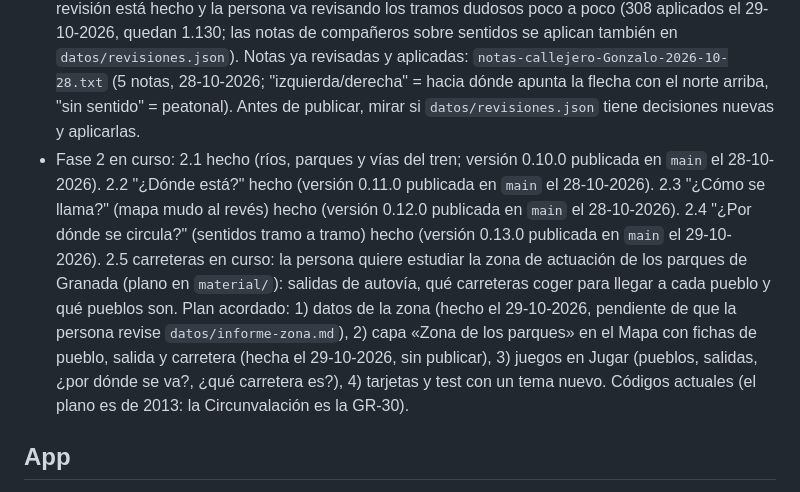
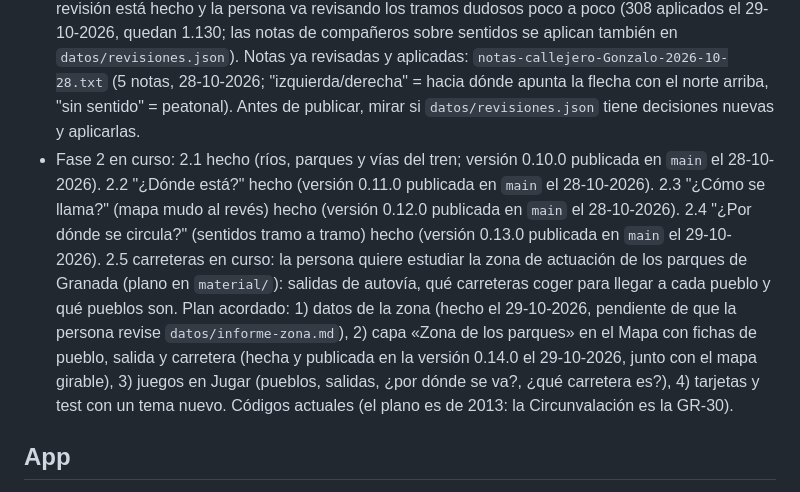
Before and after one commit to GranadaSaSe/callejero-granada, a Markdown page: CLAUDE.md, the part around the change. Rendered like a GitHub page.

Commit message:
Actualiza el estado: versión 0.14.0 publicada
Co-Authored-By: Claude Opus 5.5 <noreply@anthropic.com>

```diff
--- a/CLAUDE.md
+++ b/CLAUDE.md
@@ -14,7 +14,7 @@ App web instalable (PWA) para preparar la prueba de callejero de la oposición d
 
 - Paso 0 terminado salvo el 0.8: "Hola Granada" publicada en https://granadasase.github.io/callejero-granada/ e instalada y probada en modo avión en Android e iPhone. El material de estudio irá a `material/` (no se sube a GitHub).
 - Se trabaja en la rama `fase1-datos` (se une a `main` cuando la app tenga algo nuevo que enseñar). Fase 1 hecha salvo el 1.3 (versión 0.9.0 publicada en `main` el 28-10-2026). Paso 1.3: el mapa de revisión está hecho y la persona va revisando los tramos dudosos poco a poco (308 aplicados el 29-10-2026, quedan 1.130; las notas de compañeros sobre sentidos se aplican también en `datos/revisiones.json`). Notas ya revisadas y aplicadas: `notas-callejero-Gonzalo-2026-10-28.txt` (5 notas, 28-10-2026; "izquierda/derecha" = hacia dónde apunta la flecha con el norte arriba, "sin sentido" = peatonal). Antes de publicar, mirar si `datos/revisiones.json` tiene decisiones nuevas y aplicarlas.
-- Fase 2 en curso: 2.1 hecho (ríos, parques y vías del tren; versión 0.10.0 publicada en `main` el 28-10-2026). 2.2 "¿Dónde está?" hecho (versión 0.11.0 publicada en `main` el 28-10-2026). 2.3 "¿Cómo se llama?" (mapa mudo al revés) hecho (versión 0.12.0 publicada en `main` el 28-10-2026). 2.4 "¿Por dónde se circula?" (sentidos tramo a tramo) hecho (versión 0.13.0 publicada en `main` el 29-10-2026). 2.5 carreteras en curso: la persona quiere estudiar la zona de actuación de los parques de Granada (plano en `material/`): salidas de autovía, qué carreteras coger para llegar a cada pueblo y qué pueblos son. Plan acordado: 1) datos de la zona (hecho el 29-10-2026, pendiente de que la persona revise `datos/informe-zona.md`), 2) capa «Zona de los parques» en el Mapa con fichas de pueblo, salida y carretera (hecha el 29-10-2026, sin publicar), 3) juegos en Jugar (pueblos, salidas, ¿por dónde se va?, ¿qué carretera es?), 4) tarjetas y test con un tema nuevo. Códigos actuales (el plano es de 2013: la Circunvalación es la GR-30).
+- Fase 2 en curso: 2.1 hecho (ríos, parques y vías del tren; versión 0.10.0 publicada en `main` el 28-10-2026). 2.2 "¿Dónde está?" hecho (versión 0.11.0 publicada en `main` el 28-10-2026). 2.3 "¿Cómo se llama?" (mapa mudo al revés) hecho (versión 0.12.0 publicada en `main` el 28-10-2026). 2.4 "¿Por dónde se circula?" (sentidos tramo a tramo) hecho (versión 0.13.0 publicada en `main` el 29-10-2026). 2.5 carreteras en curso: la persona quiere estudiar la zona de actuación de los parques de Granada (plano en `material/`): salidas de autovía, qué carreteras coger para llegar a cada pueblo y qué pueblos son. Plan acordado: 1) datos de la zona (hecho el 29-10-2026, pendiente de que la persona revise `datos/informe-zona.md`), 2) capa «Zona de los parques» en el Mapa con fichas de pueblo, salida y carretera (hecha y publicada en la versión 0.14.0 el 29-10-2026, junto con el mapa girable), 3) juegos en Jugar (pueblos, salidas, ¿por dónde se va?, ¿qué carretera es?), 4) tarjetas y test con un tema nuevo. Códigos actuales (el plano es de 2013: la Circunvalación es la GR-30).
 
 ## App
 
```
